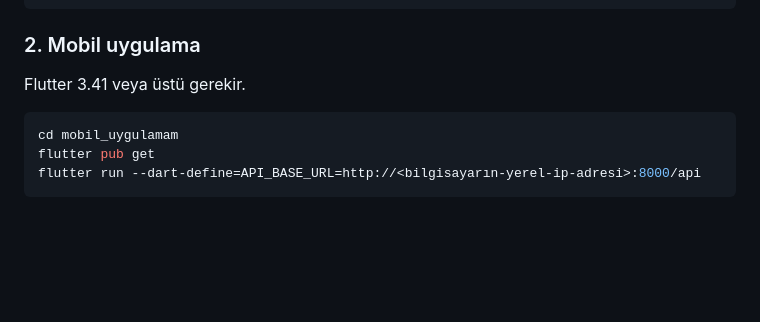
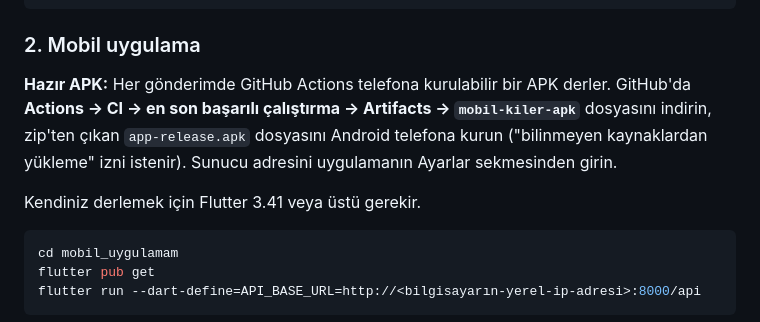
Before and after one commit to murathan6161abc-ops/-Mobil-Kiler, a Markdown page: README.md, the part around the change. Rendered like a GitHub page; blank space fills up the shorter version.

Commit message:
README: hazır APK'nın nasıl indirileceğini ekle
Co-Authored-By: Claude Opus 5.5 <noreply@anthropic.com>
Claude-Session: https://claude.ai/code/session_01J8WR64MGQr7ktu1hsUKQaL

````diff
--- a/README.md
+++ b/README.md
@@ -75,7 +75,13 @@ pytest
 
 ### 2. Mobil uygulama
 
-Flutter 3.41 veya üstü gerekir.
+**Hazır APK:** Her gönderimde GitHub Actions telefona kurulabilir bir APK derler.
+GitHub'da **Actions → CI → en son başarılı çalıştırma → Artifacts → `mobil-kiler-apk`**
+dosyasını indirin, zip'ten çıkan `app-release.apk` dosyasını Android telefona kurun
+("bilinmeyen kaynaklardan yükleme" izni istenir). Sunucu adresini uygulamanın Ayarlar
+sekmesinden girin.
+
+Kendiniz derlemek için Flutter 3.41 veya üstü gerekir.
 
 ```bash
 cd mobil_uygulamam
````
